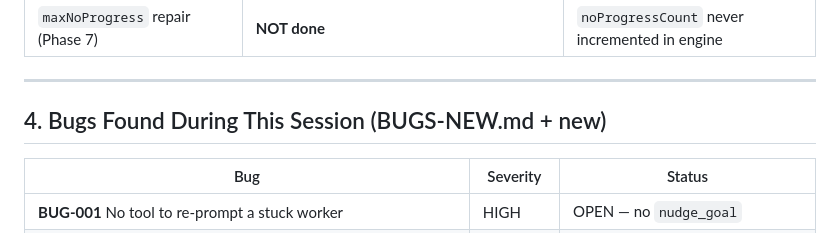
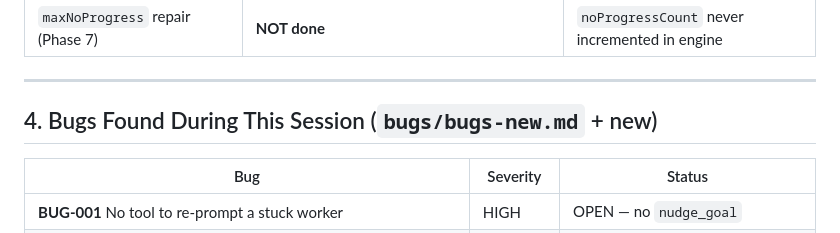
Before and after one commit to bojackduy/opencode-loopd, a Markdown page: docs/reports/investigation-report.md, the part around the change. Rendered like a GitHub page.

```diff
--- a/docs/reports/investigation-report.md
+++ b/docs/reports/investigation-report.md
@@ -127,7 +127,7 @@ operate on Entity B (state.json) and only *indirectly* affect Entity A via
 
 ---
 
-## 4. Bugs Found During This Session (BUGS-NEW.md + new)
+## 4. Bugs Found During This Session (`bugs/bugs-new.md` + new)
 
 | Bug | Severity | Status |
 |-----|----------|--------|
```
Also changed, not shown: docs/reports/final-report.md (+3 -3 lines).
